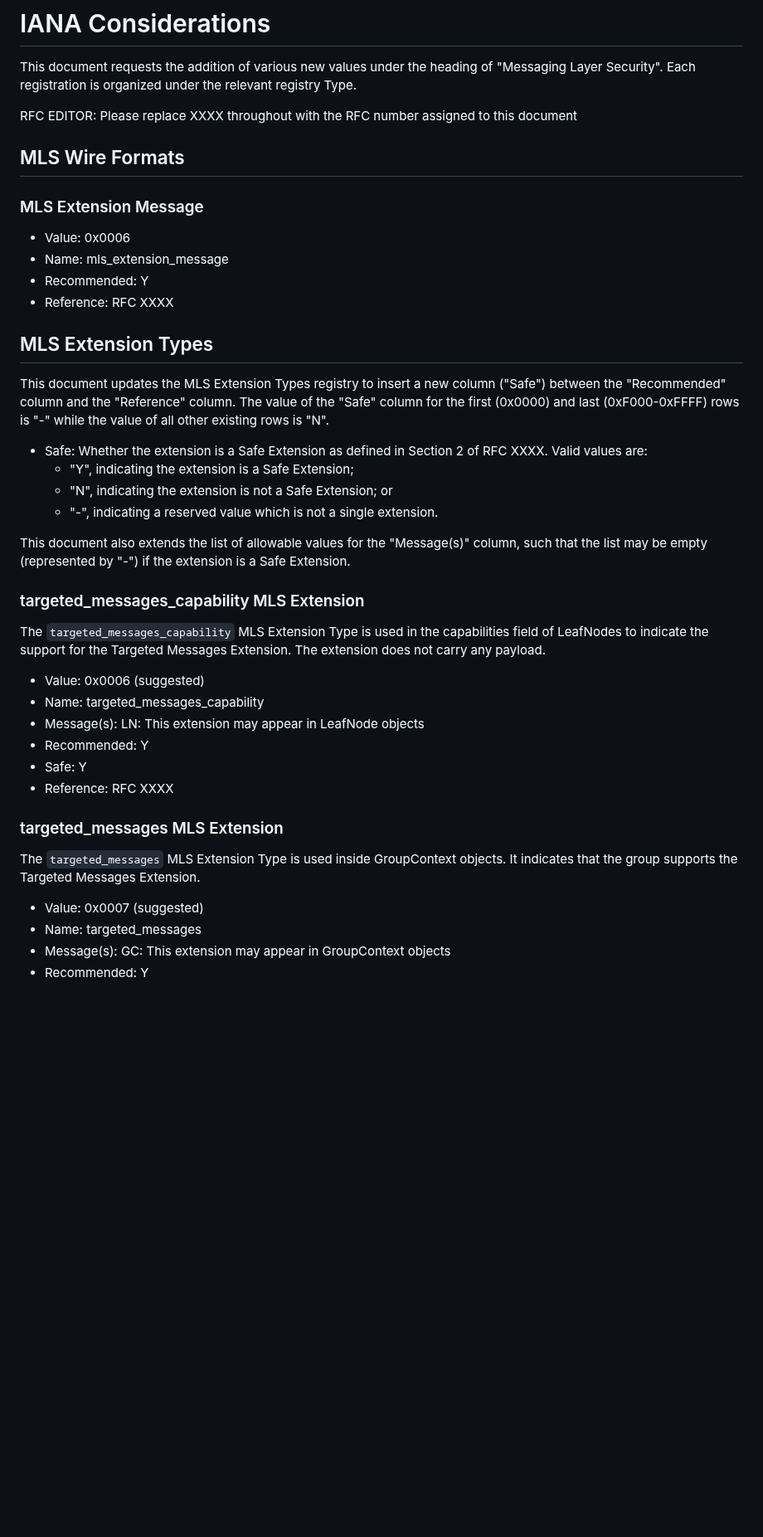
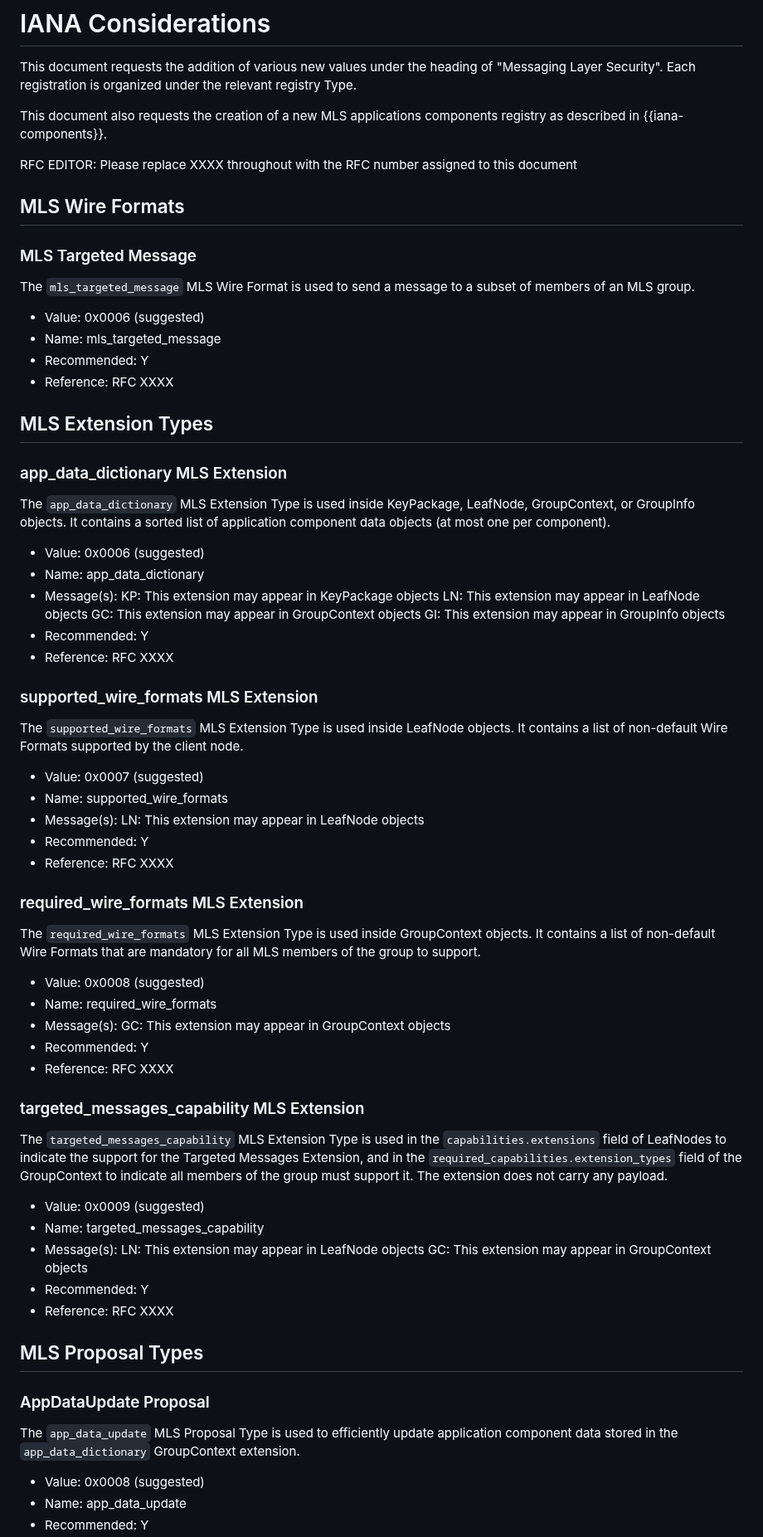
Before and after one commit to mlswg/mls-extensions, a Markdown page: draft-ietf-mls-extensions.md, the part around one of its changes. Shown at 83% size. Rendered like a GitHub page; blank space fills up the shorter version.

Commit message:
Update IANA considerations for Safe App API merge

```diff
--- a/draft-ietf-mls-extensions.md
+++ b/draft-ietf-mls-extensions.md
@@ -1386,55 +1386,90 @@ This document requests the addition of various new values under the heading
 of "Messaging Layer Security".  Each registration is organized under the
 relevant registry Type.
 
+This document also requests the creation of a new MLS applications components
+registry as described in {{iana-components}}.
+
 RFC EDITOR: Please replace XXXX throughout with the RFC number assigned to
 this document
 
 ## MLS Wire Formats
 
-### MLS Extension Message
-
- * Value: 0x0006
- * Name: mls_extension_message
+### MLS Targeted Message
+
+The `mls_targeted_message` MLS Wire Format is used to send a message
+to a subset of members of an MLS group.
+
+ * Value: 0x0006 (suggested)
+ * Name: mls_targeted_message
  * Recommended: Y
  * Reference: RFC XXXX
 
+
 ## MLS Extension Types
 
-This document updates the MLS Extension Types registry to insert a new
-column ("Safe") between the "Recommended" column and the "Reference"
-column. The value of the "Safe" column for the first (0x0000) and last
-(0xF000-0xFFFF) rows is "-" while the value of all other existing rows is
-"N".
-
-- Safe: Whether the extension is a Safe Extension as defined in Section 2 of
- RFC XXXX.  Valid values are:
-    - "Y", indicating the extension is a Safe Extension;
-    - "N", indicating the extension is not a Safe Extension; or
-    - "-", indicating a reserved value which is not a single extension.
-
-This document also extends the list of allowable values for the "Message(s)"
-column, such that the list may be empty (represented by "-") if the
-extension is a Safe Extension.
+### app_data_dictionary MLS Extension
+
+The `app_data_dictionary` MLS Extension Type is used inside KeyPackage,
+LeafNode, GroupContext, or GroupInfo objects. It contains a sorted list of
+application component data objects (at most one per component).
+
+* Value: 0x0006 (suggested)
+* Name: app_data_dictionary
+* Message(s): KP: This extension may appear in KeyPackage objects
+              LN: This extension may appear in LeafNode objects
+              GC: This extension may appear in GroupContext objects
+              GI: This extension may appear in GroupInfo objects
+* Recommended: Y
+* Reference: RFC XXXX
+
+### supported_wire_formats MLS Extension
+
+The `supported_wire_formats` MLS Extension Type is used inside LeafNode
+objects. It contains a list of non-default Wire Formats supported by the
+client node.
+
+* Value: 0x0007 (suggested)
+* Name: supported_wire_formats
+* Message(s): LN: This extension may appear in LeafNode objects
+* Recommended: Y
+* Reference: RFC XXXX
+
+### required_wire_formats MLS Extension
+
+The `required_wire_formats` MLS Extension Type is used inside GroupContext
+objects. It contains a list of non-default Wire Formats that are mandatory for
+all MLS members of the group to support.
+
+* Value: 0x0008 (suggested)
+* Name: required_wire_formats
+* Message(s): GC: This extension may appear in GroupContext objects
+* Recommended: Y
+* Reference: RFC XXXX
 
 ### targeted_messages_capability MLS Extension
 
 The `targeted_messages_capability` MLS Extension Type is used in the
-capabilities field of LeafNodes to indicate the support for the Targeted
-Messages Extension. The extension does not carry any payload.
-
-* Value: 0x0006 (suggested)
+`capabilities.extensions` field of LeafNodes to indicate the support for the
+Targeted Messages Extension, and in the `required_capabilities.extension_types`
+field of the GroupContext to indicate all members of the group must support it.
+The extension does not carry any payload.
+
+* Value: 0x0009 (suggested)
 * Name: targeted_messages_capability
 * Message(s): LN: This extension may appear in LeafNode objects
+              GC: This extension may appear in GroupContext objects
 * Recommended: Y
-* Safe: Y
 * Reference: RFC XXXX
 
-### targeted_messages MLS Extension
-
-The `targeted_messages` MLS Extension Type is used inside GroupContext objects. It
-indicates that the group supports the Targeted Messages Extension.
-
-* Value: 0x0007 (suggested)
-* Name: targeted_messages
-* Message(s): GC: This extension may appear in GroupContext objects
+
+## MLS Proposal Types
+
+### AppDataUpdate Proposal
+
+The `app_data_update` MLS Proposal Type is used to efficiently update
+application component data stored in the `app_data_dictionary` GroupContext
+extension.
+
+* Value: 0x0008 (suggested)
+* Name: app_data_update
 * Recommended: Y
```
Also changed, not shown: other parts of draft-ietf-mls-extensions.md (+47 -141 lines).
